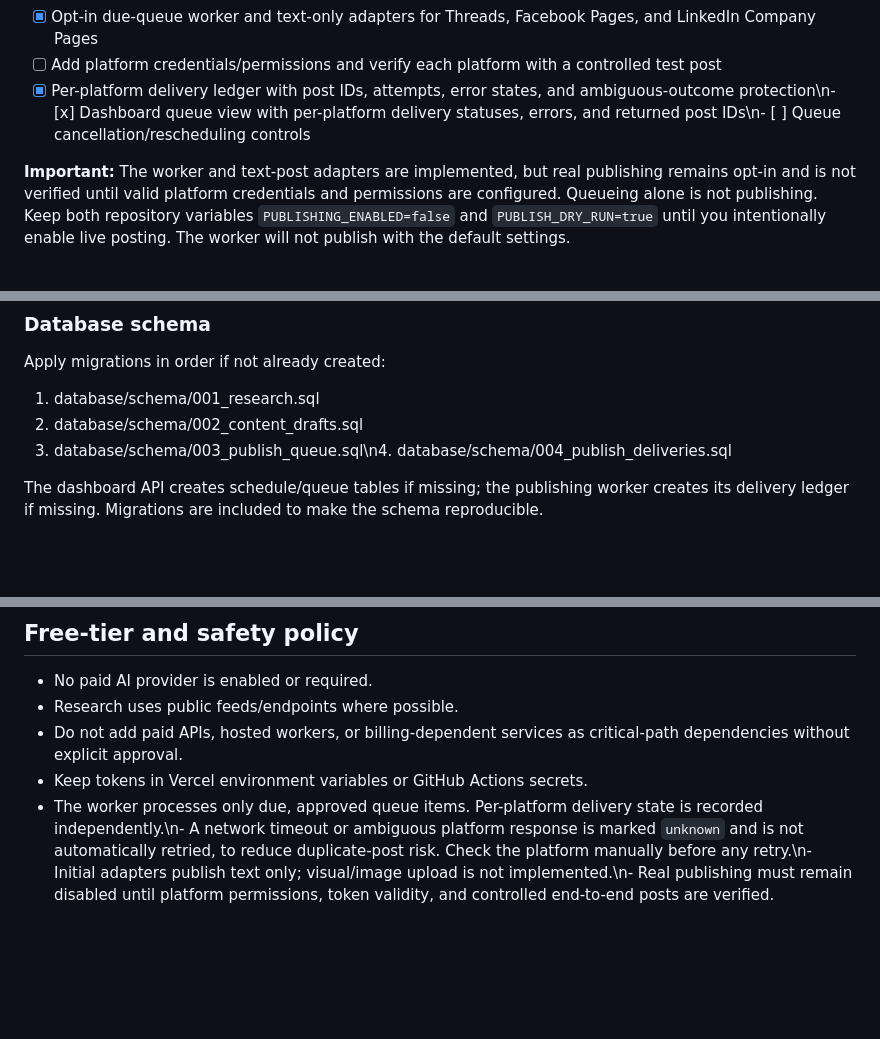
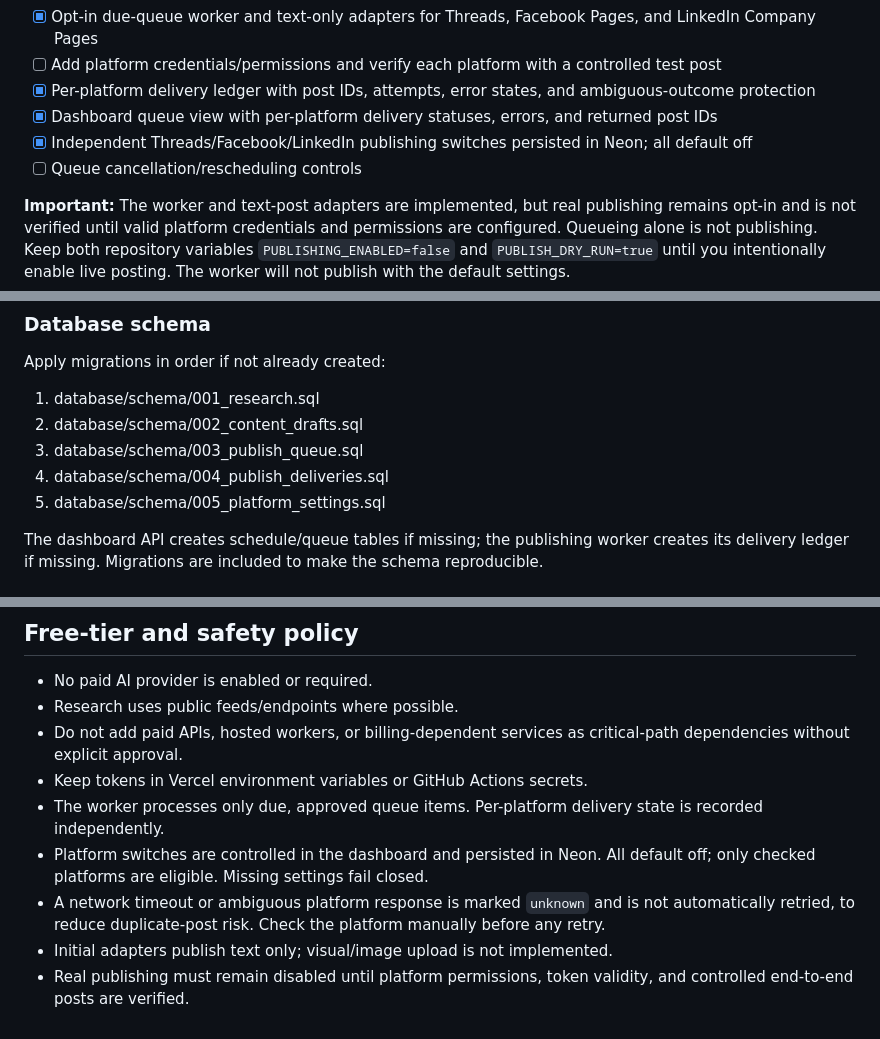
Before and after one commit to hrithikksingh3/Scoialpilot, a Markdown page: README.md, 3 parts joined by grey strips. Rendered like a GitHub page; blank space fills up the shorter version.

Commit message:
Document platform toggles and schema migration

```diff
--- a/README.md
+++ b/README.md
@@ -18,7 +18,10 @@ Scoialpilot is a free-first content research, AI-assisted drafting, review, and
 - [x] CI type-check and test workflow
 - [x] Opt-in due-queue worker and text-only adapters for Threads, Facebook Pages, and LinkedIn Company Pages
 - [ ] Add platform credentials/permissions and verify each platform with a controlled test post
-- [x] Per-platform delivery ledger with post IDs, attempts, error states, and ambiguous-outcome protection\n- [x] Dashboard queue view with per-platform delivery statuses, errors, and returned post IDs\n- [ ] Queue cancellation/rescheduling controls
+- [x] Per-platform delivery ledger with post IDs, attempts, error states, and ambiguous-outcome protection
+- [x] Dashboard queue view with per-platform delivery statuses, errors, and returned post IDs
+- [x] Independent Threads/Facebook/LinkedIn publishing switches persisted in Neon; all default off
+- [ ] Queue cancellation/rescheduling controls
 
 **Important:** The worker and text-post adapters are implemented, but real publishing remains opt-in and is not verified until valid platform credentials and permissions are configured. Queueing alone is not publishing. Keep both repository variables `PUBLISHING_ENABLED=false` and `PUBLISH_DRY_RUN=true` until you intentionally enable live posting. The worker will not publish with the default settings.
 
@@ -54,7 +57,9 @@ Apply migrations in order if not already created:
 
 1. database/schema/001_research.sql
 2. database/schema/002_content_drafts.sql
-3. database/schema/003_publish_queue.sql\n4. database/schema/004_publish_deliveries.sql
+3. database/schema/003_publish_queue.sql
+4. database/schema/004_publish_deliveries.sql
+5. database/schema/005_platform_settings.sql
 
 The dashboard API creates schedule/queue tables if missing; the publishing worker creates its delivery ledger if missing. Migrations are included to make the schema reproducible.
 
@@ -87,4 +92,8 @@ Draft generation and publishing queue reservation are separate:
 - Research uses public feeds/endpoints where possible.
 - Do not add paid APIs, hosted workers, or billing-dependent services as critical-path dependencies without explicit approval.
 - Keep tokens in Vercel environment variables or GitHub Actions secrets.
-- The worker processes only due, approved queue items. Per-platform delivery state is recorded independently.\n- A network timeout or ambiguous platform response is marked `unknown` and is not automatically retried, to reduce duplicate-post risk. Check the platform manually before any retry.\n- Initial adapters publish text only; visual/image upload is not implemented.\n- Real publishing must remain disabled until platform permissions, token validity, and controlled end-to-end posts are verified.
+- The worker processes only due, approved queue items. Per-platform delivery state is recorded independently.
+- Platform switches are controlled in the dashboard and persisted in Neon. All default off; only checked platforms are eligible. Missing settings fail closed.
+- A network timeout or ambiguous platform response is marked `unknown` and is not automatically retried, to reduce duplicate-post risk. Check the platform manually before any retry.
+- Initial adapters publish text only; visual/image upload is not implemented.
+- Real publishing must remain disabled until platform permissions, token validity, and controlled end-to-end posts are verified.
```
